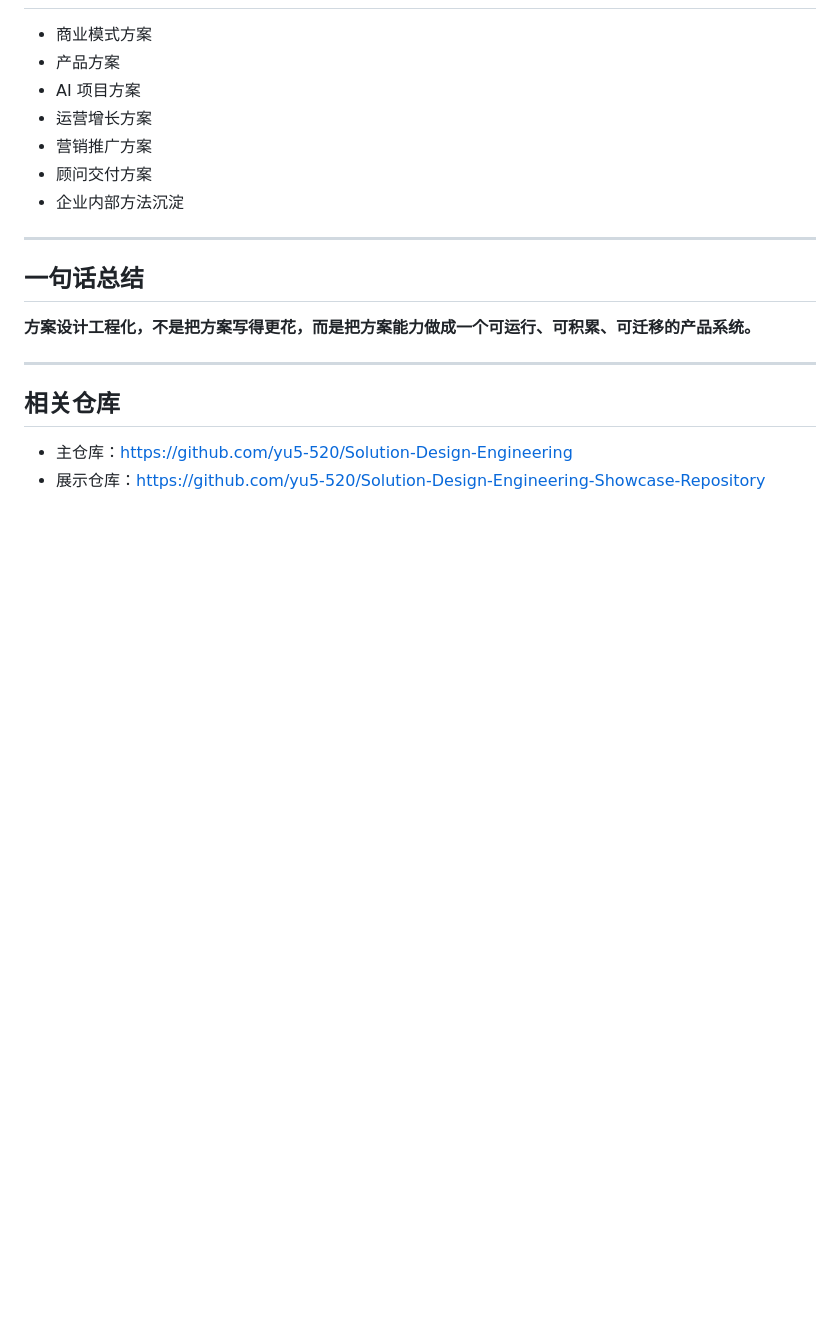
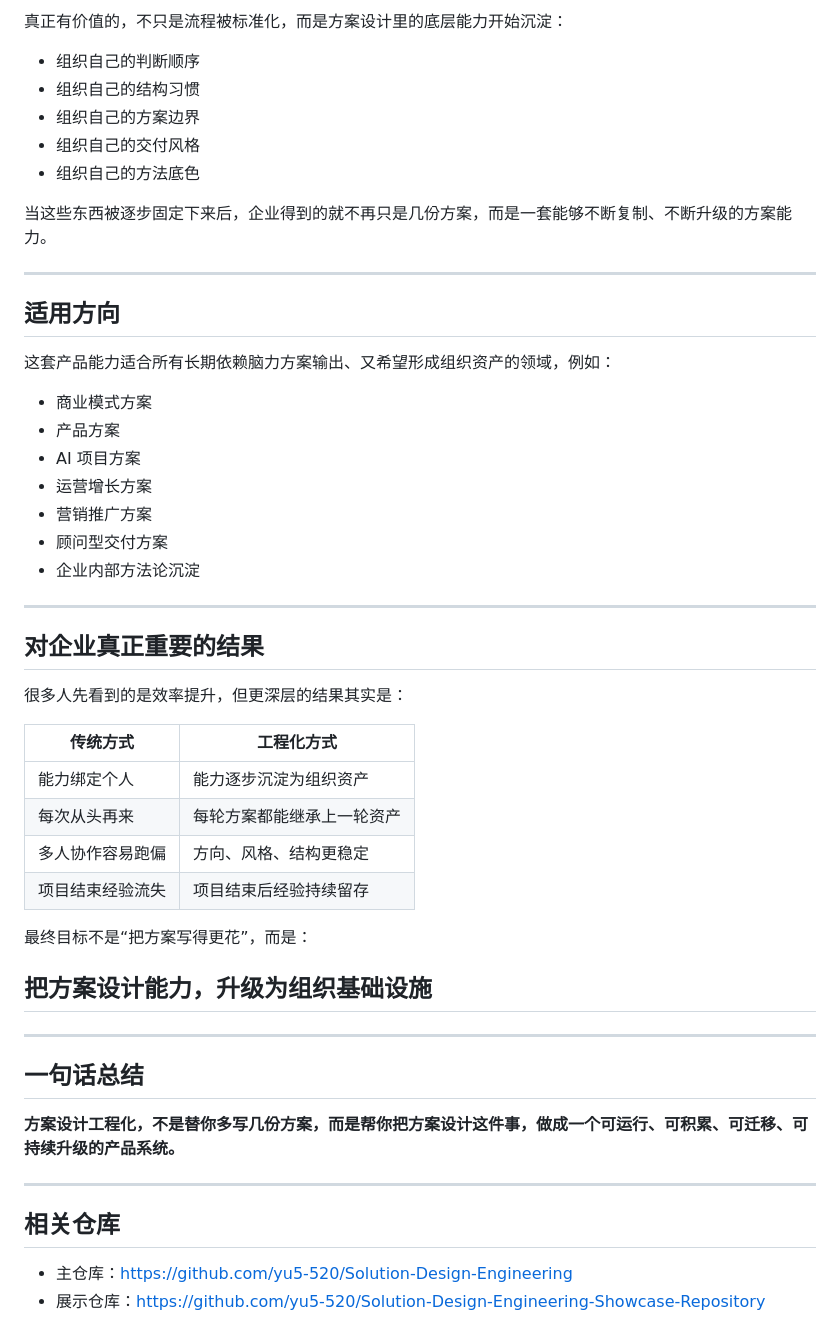
Before and after one commit to yu5-520/Solution-Design-Engineering-Showcase-Repository, a Markdown page: README.md, the part around one of its changes. Drawn GitHub-style; blank space fills up the shorter version.

```diff
--- a/README.md
+++ b/README.md
@@ -112,17 +144,49 @@
+真正有价值的，不只是流程被标准化，而是方案设计里的底层能力开始沉淀：
+
+- 组织自己的判断顺序
+- 组织自己的结构习惯
+- 组织自己的方案边界
+- 组织自己的交付风格
+- 组织自己的方法底色
+
+当这些东西被逐步固定下来后，企业得到的就不再只是几份方案，而是一套能够不断复制、不断升级的方案能力。
+
+---
+
+## 适用方向
+
+这套产品能力适合所有长期依赖脑力方案输出、又希望形成组织资产的领域，例如：
 
 - 商业模式方案
 - 产品方案
 - AI 项目方案
 - 运营增长方案
 - 营销推广方案
-- 顾问交付方案
-- 企业内部方法沉淀
+- 顾问型交付方案
+- 企业内部方法论沉淀
+
+---
+
+## 对企业真正重要的结果
+
+很多人先看到的是效率提升，但更深层的结果其实是：
+
+| 传统方式 | 工程化方式 |
+|---|---|
+| 能力绑定个人 | 能力逐步沉淀为组织资产 |
+| 每次从头再来 | 每轮方案都能继承上一轮资产 |
+| 多人协作容易跑偏 | 方向、风格、结构更稳定 |
+| 项目结束经验流失 | 项目结束后经验持续留存 |
+
+最终目标不是“把方案写得更花”，而是：
+
+## 把方案设计能力，升级为组织基础设施
 
 ---
 
 ## 一句话总结
 
-**方案设计工程化，不是把方案写得更花，而是把方案能力做成一个可运行、可积累、可迁移的产品系统。**
+**方案设计工程化，不是替你多写几份方案，而是帮你把方案设计这件事，做成一个可运行、可积累、可迁移、可持续升级的产品系统。**
 
 ---
 
```
Also changed, not shown: other parts of README.md (+108 -76 lines).
